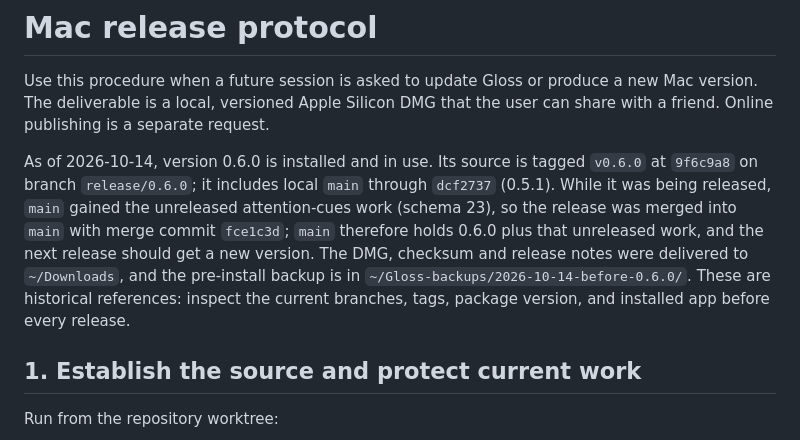
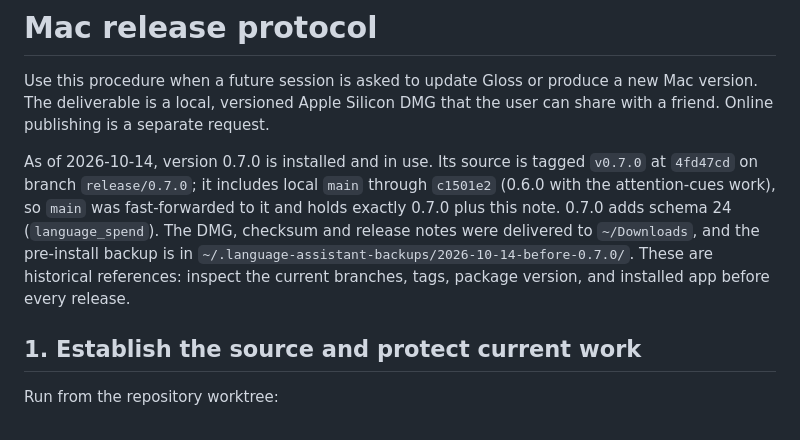
Before and after one commit to kfirosb/gloss, a Markdown page: docs/mac-release-protocol.md, the part around the change. Drawn GitHub-style.

Commit message:
docs: record how 0.7.0 reached main
Co-Authored-By: Claude Opus 5.5 <noreply@anthropic.com>

```diff
--- a/docs/mac-release-protocol.md
+++ b/docs/mac-release-protocol.md
@@ -2,7 +2,7 @@
 
 Use this procedure when a future session is asked to update Gloss or produce a new Mac version. The deliverable is a local, versioned Apple Silicon DMG that the user can share with a friend. Online publishing is a separate request.
 
-As of 2026-10-14, version 0.6.0 is installed and in use. Its source is tagged `v0.6.0` at `9f6c9a8` on branch `release/0.6.0`; it includes local `main` through `dcf2737` (0.5.1). While it was being released, `main` gained the unreleased attention-cues work (schema 23), so the release was merged into `main` with merge commit `fce1c3d`; `main` therefore holds 0.6.0 plus that unreleased work, and the next release should get a new version. The DMG, checksum and release notes were delivered to `~/Downloads`, and the pre-install backup is in `~/Gloss-backups/2026-10-14-before-0.6.0/`. These are historical references: inspect the current branches, tags, package version, and installed app before every release.
+As of 2026-10-14, version 0.7.0 is installed and in use. Its source is tagged `v0.7.0` at `4fd47cd` on branch `release/0.7.0`; it includes local `main` through `c1501e2` (0.6.0 with the attention-cues work), so `main` was fast-forwarded to it and holds exactly 0.7.0 plus this note. 0.7.0 adds schema 24 (`language_spend`). The DMG, checksum and release notes were delivered to `~/Downloads`, and the pre-install backup is in `~/.language-assistant-backups/2026-10-14-before-0.7.0/`. These are historical references: inspect the current branches, tags, package version, and installed app before every release.
 
 ## 1. Establish the source and protect current work
 
```
